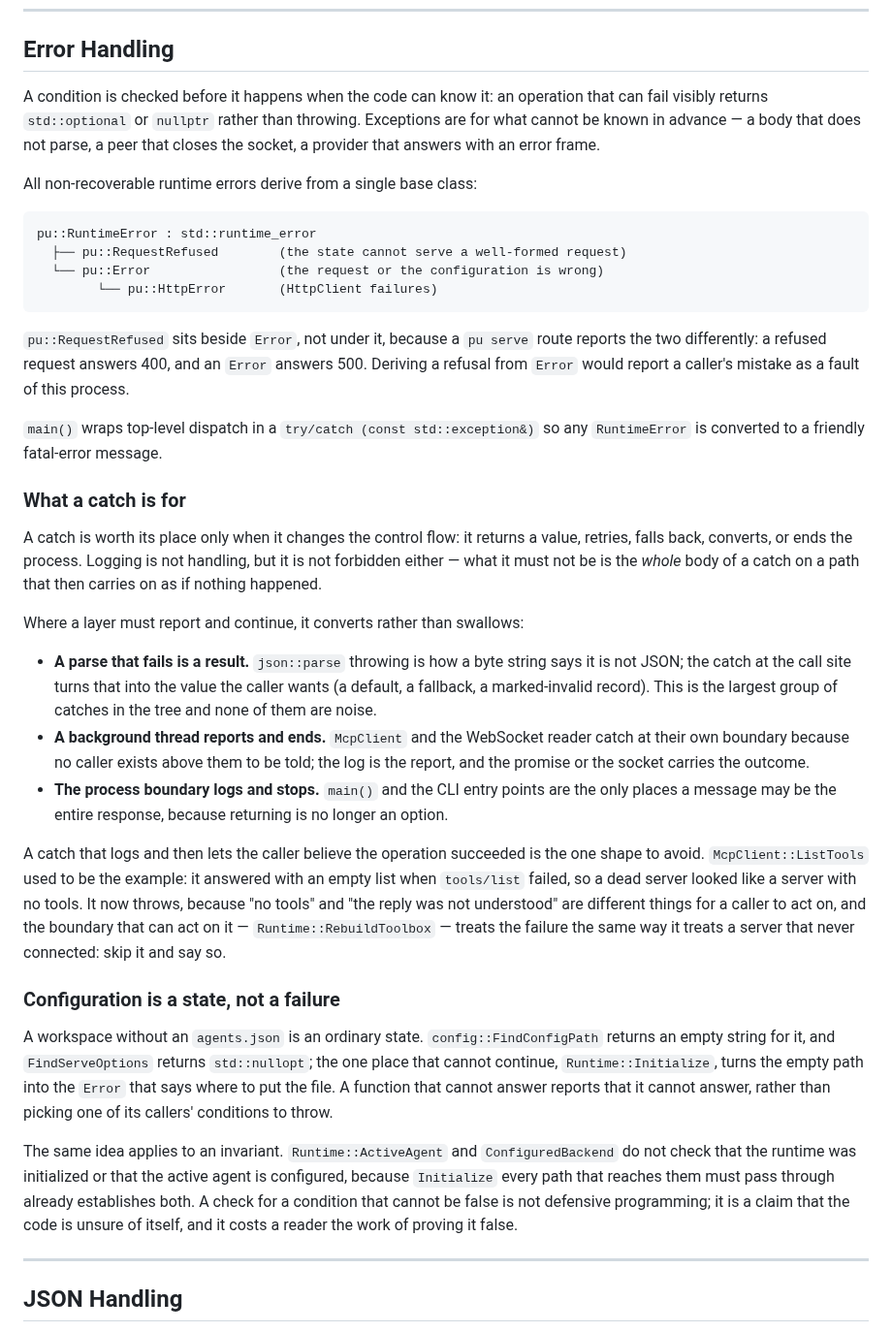
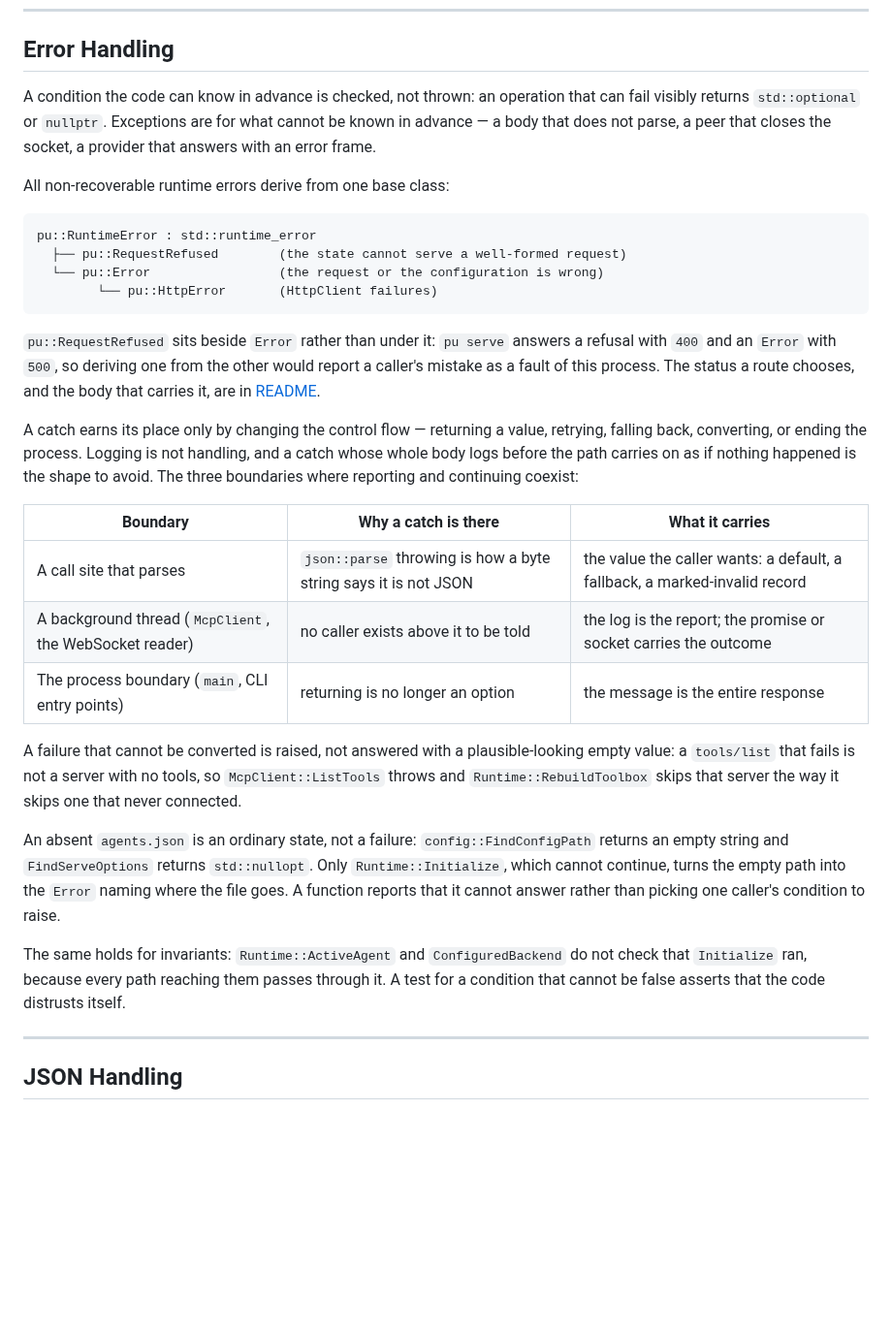
Before and after one commit to Oblivichrash/pu-cli, a Markdown page: docs/ARCHITECTURE.md, the part around the change. Shown at 97% size. Rendered like a GitHub page; blank space fills up the shorter version.

Commit message:
﻿docs: make the error-handling section a rule and a table
- Compress the error-handling policy into one rule, a kept hierarchy, and a table naming the three boundaries that catch
- Link the serve status mapping to the README instead of restating it, so 400 and 500 have one home
- Drop the retelling of the MCP toolbox failure, which belongs to its commit

Co-authored-by: Copilot <223556219+Copilot@users.noreply.github.com>

````diff
--- a/docs/ARCHITECTURE.md
+++ b/docs/ARCHITECTURE.md
@@ -49,12 +49,12 @@ What each dependency is for:
 
 ## Error Handling
 
-A condition is checked before it happens when the code can know it: an operation that
-can fail visibly returns `std::optional` or `nullptr` rather than throwing. Exceptions
-are for what cannot be known in advance — a body that does not parse, a peer that
-closes the socket, a provider that answers with an error frame.
+A condition the code can know in advance is checked, not thrown: an operation that can
+fail visibly returns `std::optional` or `nullptr`. Exceptions are for what cannot be known
+in advance — a body that does not parse, a peer that closes the socket, a provider that
+answers with an error frame.
 
-All non-recoverable runtime errors derive from a single base class:
+All non-recoverable runtime errors derive from one base class:
 
 ```
 pu::RuntimeError : std::runtime_error
@@ -63,53 +63,36 @@ pu::RuntimeError : std::runtime_error
         └── pu::HttpError       (HttpClient failures)
 ```
 
-`pu::RequestRefused` sits beside `Error`, not under it, because a `pu serve`
-route reports the two differently: a refused request answers 400, and an `Error`
-answers 500. Deriving a refusal from `Error` would report a caller's mistake as a
-fault of this process.
+`pu::RequestRefused` sits beside `Error` rather than under it: `pu serve` answers a refusal
+with `400` and an `Error` with `500`, so deriving one from the other would report a
+caller's mistake as a fault of this process. The status a route chooses, and the body that
+carries it, are in [README](../README.md#web-api).
 
-`main()` wraps top-level dispatch in a `try/catch (const std::exception&)` so any
-`RuntimeError` is converted to a friendly fatal-error message.
+A catch earns its place only by changing the control flow — returning a value, retrying,
+falling back, converting, or ending the process. Logging is not handling, and a catch
+whose whole body logs before the path carries on as if nothing happened is the shape to
+avoid. The three boundaries where reporting and continuing coexist:
 
-### What a catch is for
+| Boundary | Why a catch is there | What it carries |
+|----------|---------------------|-----------------|
+| A call site that parses | `json::parse` throwing is how a byte string says it is not JSON | the value the caller wants: a default, a fallback, a marked-invalid record |
+| A background thread (`McpClient`, the WebSocket reader) | no caller exists above it to be told | the log is the report; the promise or socket carries the outcome |
+| The process boundary (`main`, CLI entry points) | returning is no longer an option | the message is the entire response |
 
-A catch is worth its place only when it changes the control flow: it returns a value,
-retries, falls back, converts, or ends the process. Logging is not handling, but it is
-not forbidden either — what it must not be is the *whole* body of a catch on a path
-that then carries on as if nothing happened.
+A failure that cannot be converted is raised, not answered with a plausible-looking empty
+value: a `tools/list` that fails is not a server with no tools, so `McpClient::ListTools`
+throws and `Runtime::RebuildToolbox` skips that server the way it skips one that never
+connected.
 
-Where a layer must report and continue, it converts rather than swallows:
+An absent `agents.json` is an ordinary state, not a failure: `config::FindConfigPath`
+returns an empty string and `FindServeOptions` returns `std::nullopt`. Only
+`Runtime::Initialize`, which cannot continue, turns the empty path into the `Error` naming
+where the file goes. A function reports that it cannot answer rather than picking one
+caller's condition to raise.
 
-- **A parse that fails is a result.** `json::parse` throwing is how a byte string says
-  it is not JSON; the catch at the call site turns that into the value the caller wants
-  (a default, a fallback, a marked-invalid record). This is the largest group of catches
-  in the tree and none of them are noise.
-- **A background thread reports and ends.** `McpClient` and the WebSocket reader catch
-  at their own boundary because no caller exists above them to be told; the log is the
-  report, and the promise or the socket carries the outcome.
-- **The process boundary logs and stops.** `main()` and the CLI entry points are the only
-  places a message may be the entire response, because returning is no longer an option.
-
-A catch that logs and then lets the caller believe the operation succeeded is the one
-shape to avoid. `McpClient::ListTools` used to be the example: it answered with an empty
-list when `tools/list` failed, so a dead server looked like a server with no tools. It now
-throws, because "no tools" and "the reply was not understood" are different things for a
-caller to act on, and the boundary that can act on it — `Runtime::RebuildToolbox` — treats
-the failure the same way it treats a server that never connected: skip it and say so.
-
-### Configuration is a state, not a failure
-
-A workspace without an `agents.json` is an ordinary state. `config::FindConfigPath`
-returns an empty string for it, and `FindServeOptions` returns `std::nullopt`; the one
-place that cannot continue, `Runtime::Initialize`, turns the empty path into the `Error`
-that says where to put the file. A function that cannot answer reports that it cannot
-answer, rather than picking one of its callers' conditions to throw.
-
-The same idea applies to an invariant. `Runtime::ActiveAgent` and `ConfiguredBackend` do
-not check that the runtime was initialized or that the active agent is configured, because
-`Initialize` every path that reaches them must pass through already establishes both. A
-check for a condition that cannot be false is not defensive programming; it is a claim
-that the code is unsure of itself, and it costs a reader the work of proving it false.
+The same holds for invariants: `Runtime::ActiveAgent` and `ConfiguredBackend` do not check
+that `Initialize` ran, because every path reaching them passes through it. A test for a
+condition that cannot be false asserts that the code distrusts itself.
 
 ---
 
````
